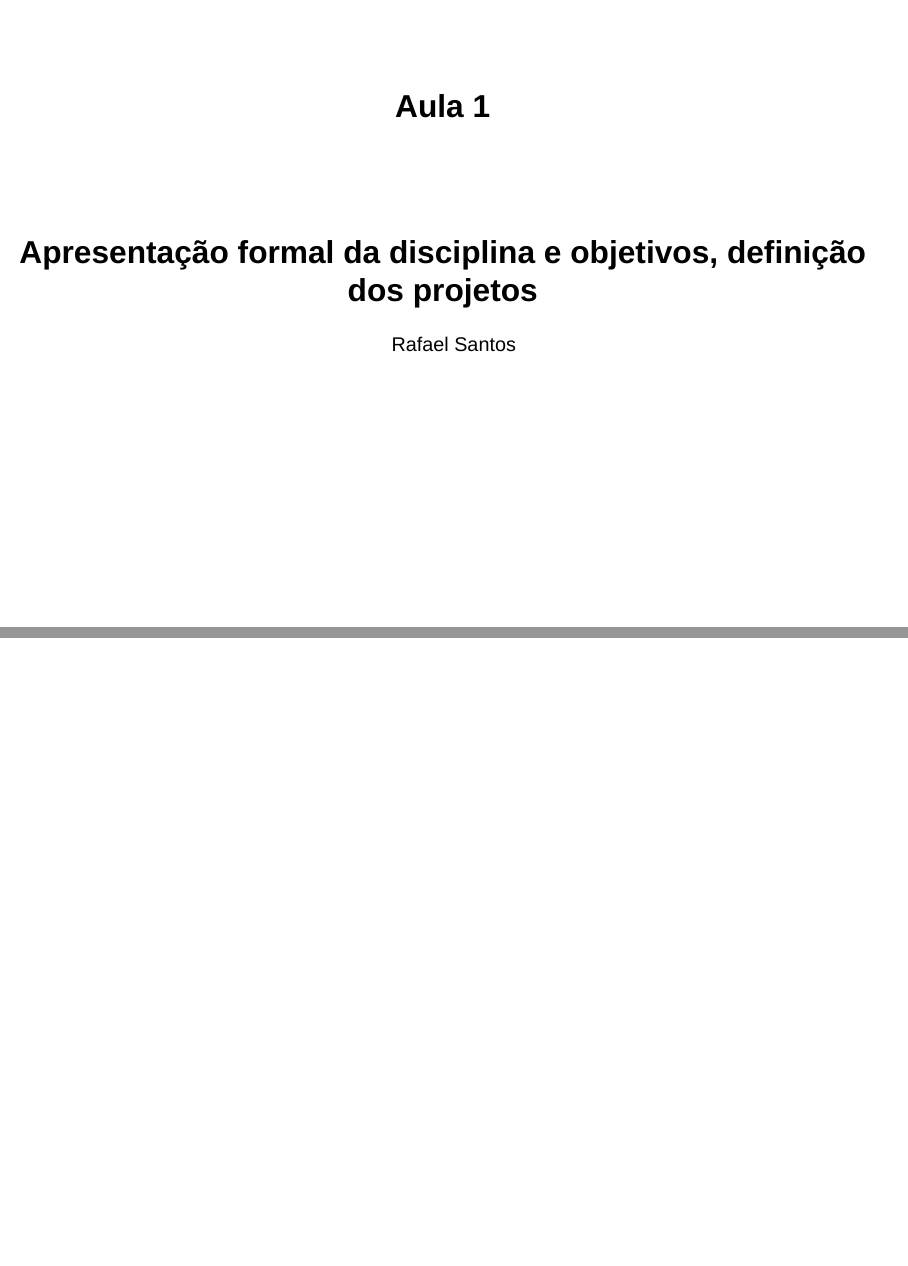
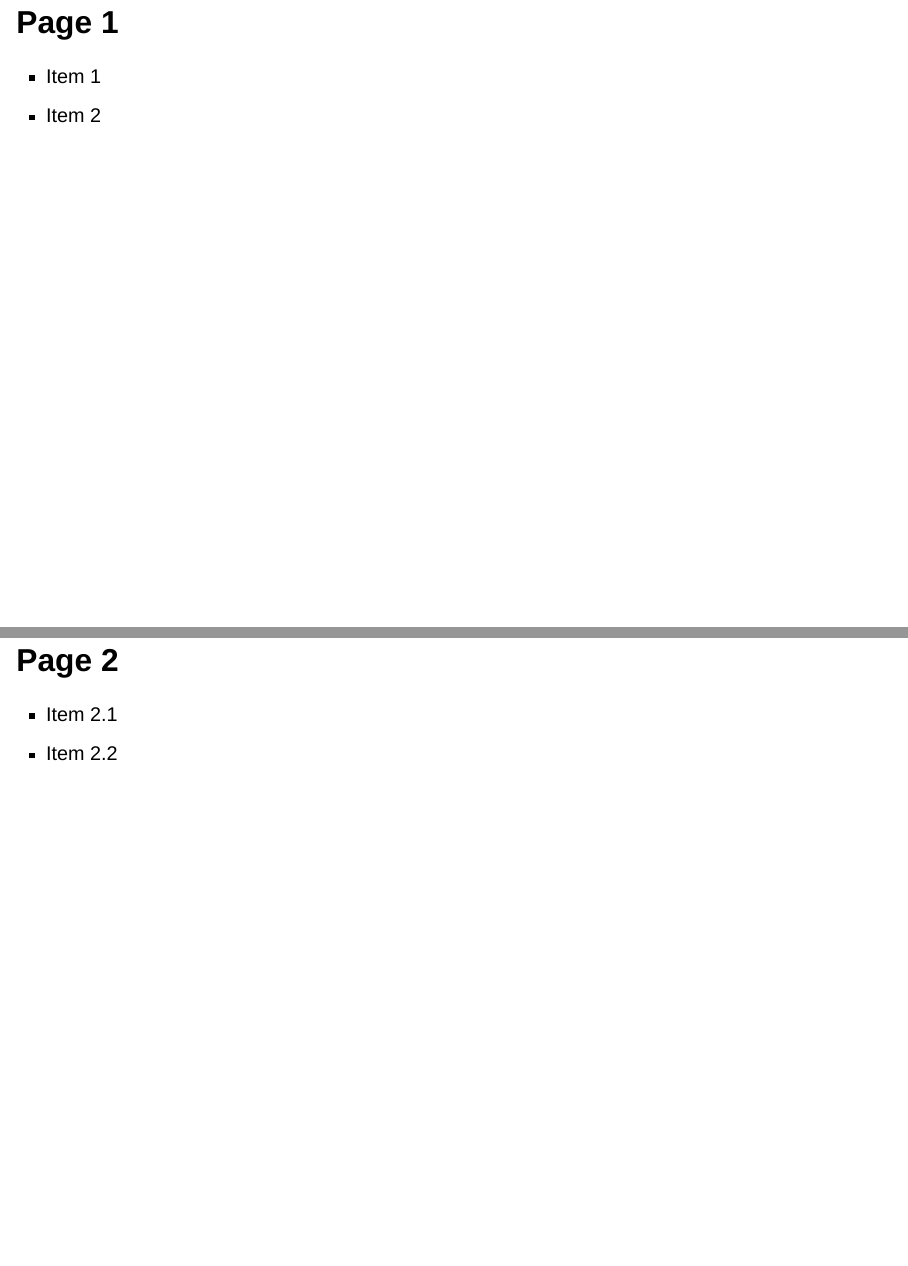
Before and after one commit to rafaeldcsantos/PopSci, a Quarto document (Hackathons-Aula01/index.qmd): pages 1 and 2 of 2 before the commit and pages 2 and 3 of 3 after it, joined at a grey line. Rendered offline with R 4.5, knitr and Pandoc in place of Quarto, with nearby package versions; drawn as Slidy slides in place of the format the file asks for.

Commit message:
Update changes

```diff
--- a/Hackatons-Aula01/index.qmd
+++ b/Hackathons-Aula01/index.qmd
@@ -13,3 +13,13 @@ format:
     css: style.css
     footer: <https://rafaeldcsantos.github.io/PopSci/>
 ---
+
+## Page 1
+
+- Item 1
+- Item 2
+
+## Page 2
+
+- Item 2.1
+- Item 2.2
```
Also changed, not shown: hackatons.qmd (+4 -2 lines), .quarto/idx/hackatons.qmd.json, Hackathons-Aula01/images/hackaton.png (renamed from Hackatons-Aula01/images/hackaton.png), Hackathons-Aula01/images/hackaton.svg (renamed from Hackatons-Aula01/images/hackaton.svg), Hackathons-Aula01/images/hackaton2.png (renamed from Hackatons-Aula01/images/hackaton2.png), Hackathons-Aula01/images/hackatonaa.png (renamed from Hackatons-Aula01/images/hackatonaa.png), Hackathons-Aula01/images/scientists--students-and-teachers-in-a-classroom-w.png (renamed from Hackatons-Aula01/images/scientists--students-and-teachers-in-a-classroom-w.png), Hackathons-Aula01/images/several-people-working-in-a-classroom-with-compute (1).png (added), Hackathons-Aula01/style.css (renamed from Hackatons-Aula01/style.css), docs/search.json, 13 other files.
